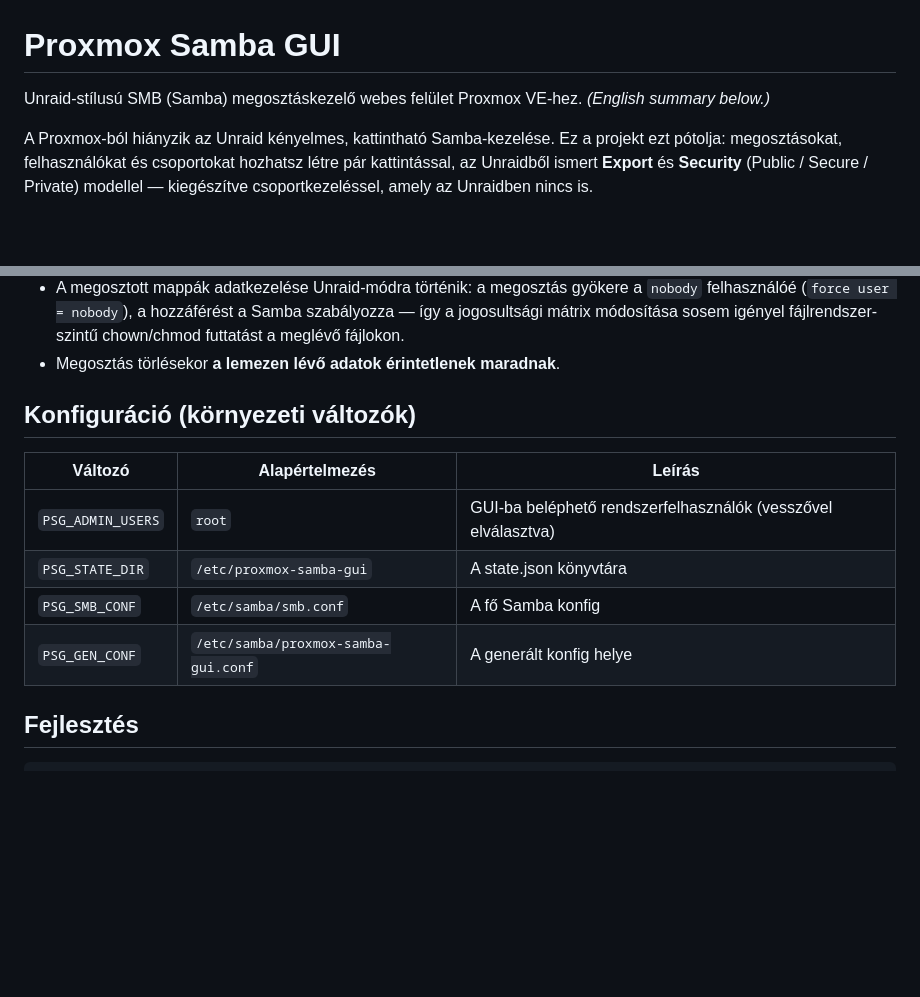
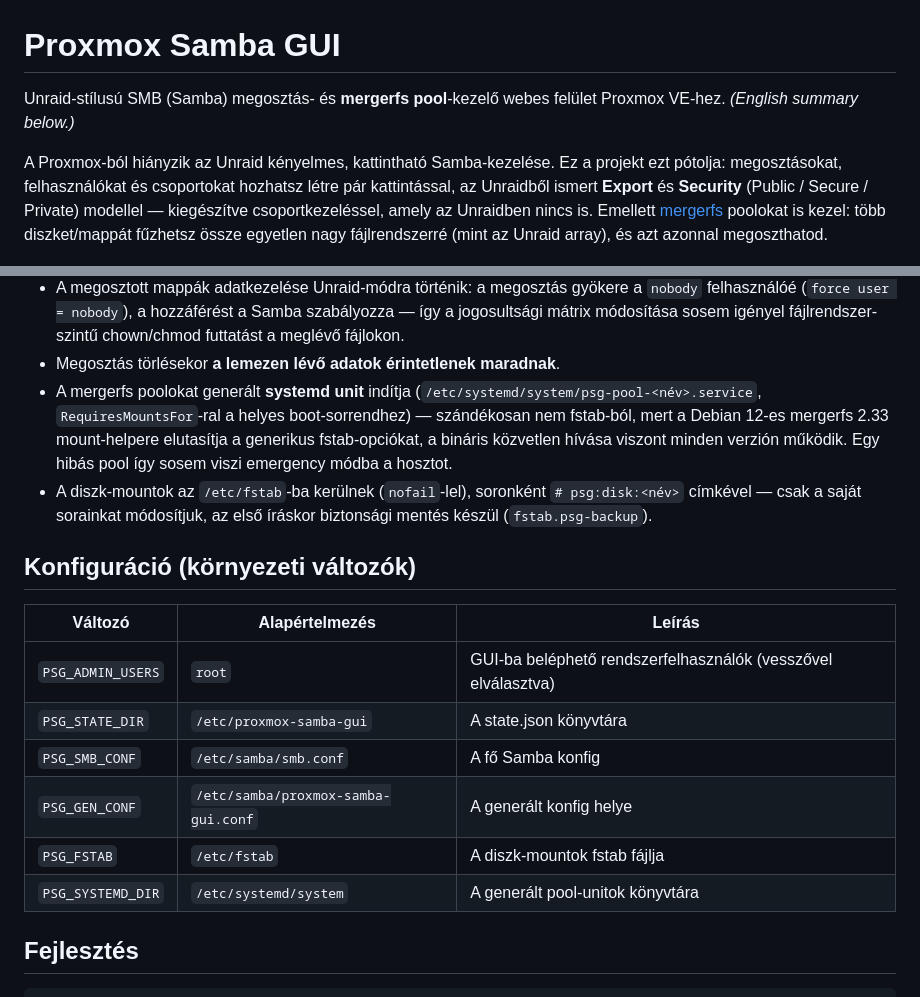
Before and after one commit to kzkz22/proxmox-nas-gui, a Markdown page: README.md, 2 parts joined by grey strips. Rendered like a GitHub page; blank space fills up the shorter version.

```diff
--- a/README.md
+++ b/README.md
@@ -1,13 +1,15 @@
 # Proxmox Samba GUI
 
-Unraid-stílusú SMB (Samba) megosztáskezelő webes felület Proxmox VE-hez.
-*(English summary below.)*
+Unraid-stílusú SMB (Samba) megosztás- és **mergerfs pool**-kezelő webes
+felület Proxmox VE-hez. *(English summary below.)*
 
 A Proxmox-ból hiányzik az Unraid kényelmes, kattintható Samba-kezelése. Ez a
 projekt ezt pótolja: megosztásokat, felhasználókat és csoportokat hozhatsz
 létre pár kattintással, az Unraidből ismert **Export** és **Security**
 (Public / Secure / Private) modellel — kiegészítve csoportkezeléssel, amely
-az Unraidben nincs is.
+az Unraidben nincs is. Emellett [mergerfs](https://github.com/trapexit/mergerfs)
+poolokat is kezel: több diszket/mappát fűzhetsz össze egyetlen nagy
+fájlrendszerré (mint az Unraid array), és azt azonnal megoszthatod.
 
 ![Megosztások lista](docs/shares.png)
 
@@ -68,6 +96,15 @@ egyszer figyelmeztetni fog.)
   Samba szabályozza — így a jogosultsági mátrix módosítása sosem igényel
   fájlrendszer-szintű chown/chmod futtatást a meglévő fájlokon.
 - Megosztás törlésekor **a lemezen lévő adatok érintetlenek maradnak**.
+- A mergerfs poolokat generált **systemd unit** indítja
+  (`/etc/systemd/system/psg-pool-<név>.service`, `RequiresMountsFor`-ral a
+  helyes boot-sorrendhez) — szándékosan nem fstab-ból, mert a Debian 12-es
+  mergerfs 2.33 mount-helpere elutasítja a generikus fstab-opciókat, a
+  bináris közvetlen hívása viszont minden verzión működik. Egy hibás pool
+  így sosem viszi emergency módba a hosztot.
+- A diszk-mountok az `/etc/fstab`-ba kerülnek (`nofail`-lel), soronként
+  `# psg:disk:<név>` címkével — csak a saját sorainkat módosítjuk, az első
+  íráskor biztonsági mentés készül (`fstab.psg-backup`).
 
 ## Konfiguráció (környezeti változók)
 
@@ -77,6 +114,8 @@ egyszer figyelmeztetni fog.)
 | `PSG_STATE_DIR` | `/etc/proxmox-samba-gui` | A state.json könyvtára |
 | `PSG_SMB_CONF` | `/etc/samba/smb.conf` | A fő Samba konfig |
 | `PSG_GEN_CONF` | `/etc/samba/proxmox-samba-gui.conf` | A generált konfig helye |
+| `PSG_FSTAB` | `/etc/fstab` | A diszk-mountok fstab fájlja |
+| `PSG_SYSTEMD_DIR` | `/etc/systemd/system` | A generált pool-unitok könyvtára |
 
 ## Fejlesztés
 
```
Also changed, not shown: other parts of README.md (+36 -0 lines), docs/pool-edit.png (added), docs/pools.png (added), 14 other files.
